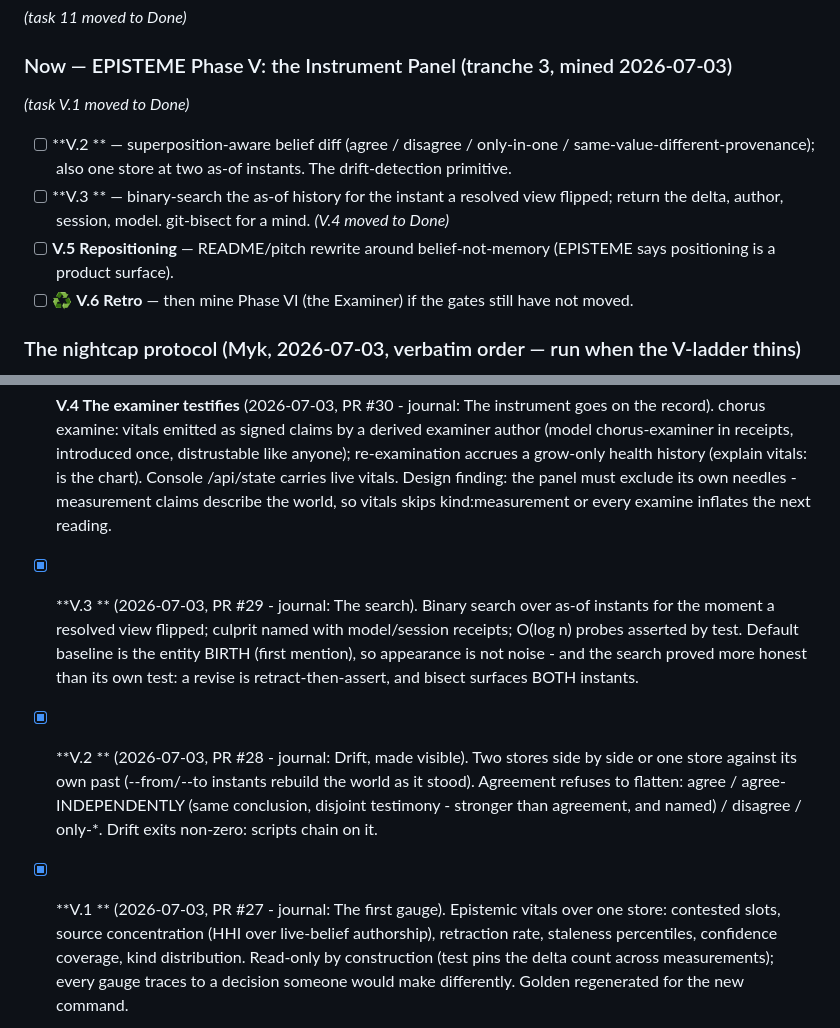
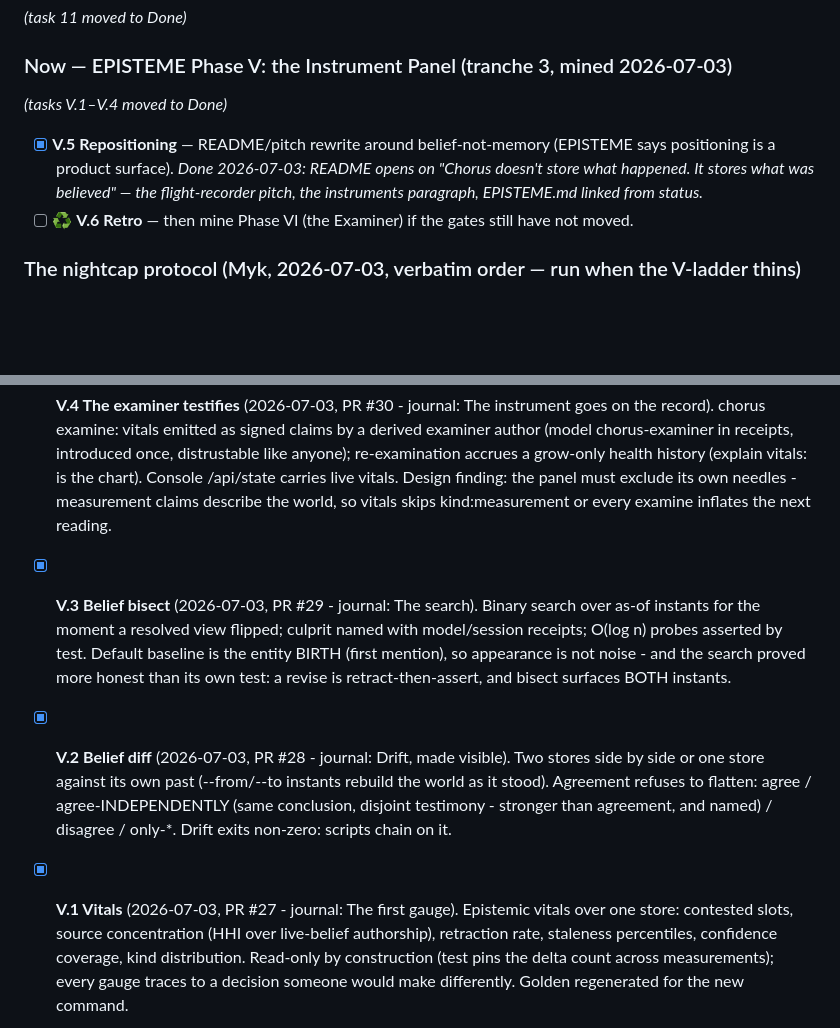
Before and after one commit to bombadil-labs/chorus, a Markdown page: BACKLOG.md, 2 parts joined by grey strips. Drawn GitHub-style; blank space fills up the shorter version.

```diff
--- a/BACKLOG.md
+++ b/BACKLOG.md
@@ -57,16 +57,12 @@ _(task 11 moved to Done)_
 
 ### Now — EPISTEME Phase V: the Instrument Panel (tranche 3, mined 2026-07-03)
 
-_(task V.1 moved to Done)_
+_(tasks V.1–V.4 moved to Done)_
 
-- [ ] **V.2 ** — superposition-aware belief diff (agree /
-      disagree / only-in-one / same-value-different-provenance); also one store at two as-of
-      instants. The drift-detection primitive.
-- [ ] **V.3 ** — binary-search the as-of history for the instant a resolved
-      view flipped; return the delta, author, session, model. git-bisect for a mind.
-      _(V.4 moved to Done)_
-- [ ] **V.5 Repositioning** — README/pitch rewrite around belief-not-memory (EPISTEME says
-      positioning is a product surface).
+- [x] **V.5 Repositioning** — README/pitch rewrite around belief-not-memory (EPISTEME says
+      positioning is a product surface). _Done 2026-07-03: README opens on "Chorus doesn't store
+      what happened. It stores what was believed" — the flight-recorder pitch, the instruments
+      paragraph, EPISTEME.md linked from status._
 - [ ] ♻ **V.6 Retro** — then mine Phase VI (the Examiner) if the gates still have not moved.
 
 ### The nightcap protocol (Myk, 2026-07-03, verbatim order — run when the V-ladder thins)
@@ -102,17 +98,17 @@ _(task V.1 moved to Done)_
       chart). Console /api/state carries live vitals. Design finding: the panel must exclude
       its own needles - measurement claims describe the world, so vitals skips
       kind:measurement or every examine inflates the next reading.
-- [x] **V.3 ** (2026-07-03, PR #29 - journal: The search). Binary search over
+- [x] **V.3 Belief bisect** (2026-07-03, PR #29 - journal: The search). Binary search over
       as-of instants for the moment a resolved view flipped; culprit named with model/session
       receipts; O(log n) probes asserted by test. Default baseline is the entity BIRTH (first
       mention), so appearance is not noise - and the search proved more honest than its own
       test: a revise is retract-then-assert, and bisect surfaces BOTH instants.
-- [x] **V.2 ** (2026-07-03, PR #28 - journal: Drift, made visible). Two stores
+- [x] **V.2 Belief diff** (2026-07-03, PR #28 - journal: Drift, made visible). Two stores
       side by side or one store against its own past (--from/--to instants rebuild the world
       as it stood). Agreement refuses to flatten: agree / agree-INDEPENDENTLY (same
       conclusion, disjoint testimony - stronger than agreement, and named) / disagree /
       only-*. Drift exits non-zero: scripts chain on it.
-- [x] **V.1 ** (2026-07-03, PR #27 - journal: The first gauge). Epistemic
+- [x] **V.1 Vitals** (2026-07-03, PR #27 - journal: The first gauge). Epistemic
       vitals over one store: contested slots, source concentration (HHI over live-belief
       authorship), retraction rate, staleness percentiles, confidence coverage, kind
       distribution. Read-only by construction (test pins the delta count across measurements);
```
Also changed, not shown: JOURNAL.md (+24 -0 lines), README.md (+31 -13 lines).
